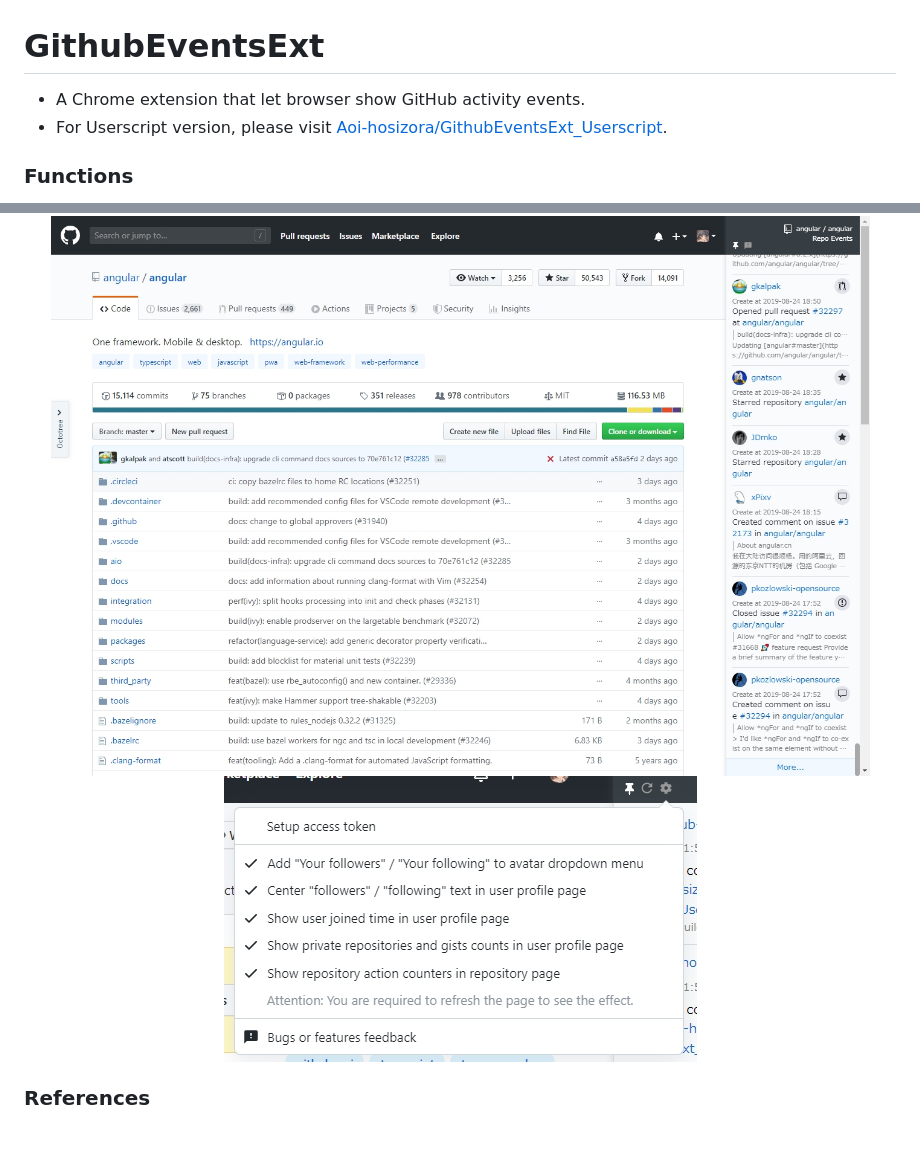
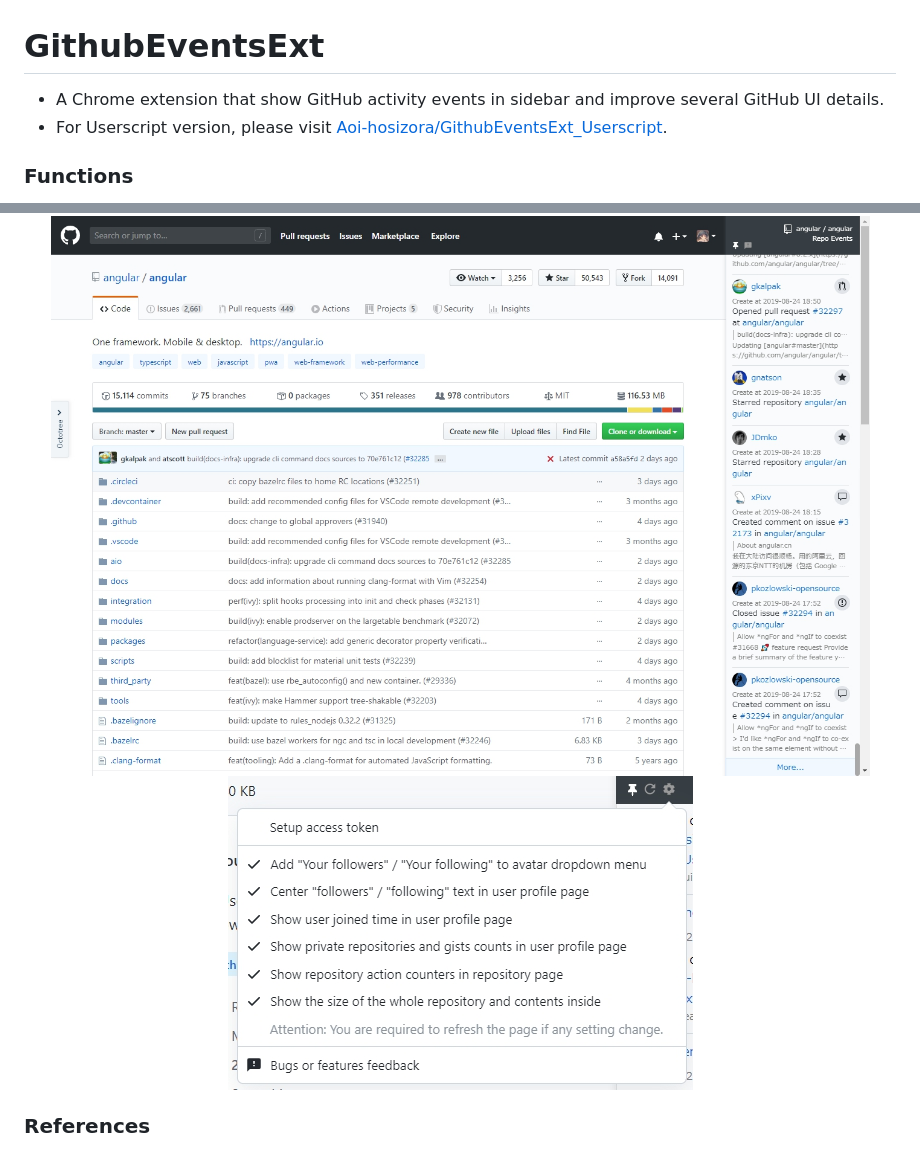
Before and after one commit to Aoi-hosizora/GithubEventsExt, a Markdown page: README.md, 2 parts joined by grey strips. Rendered like a GitHub page; pictures changed too: assets/screenshot-setting.jpg.

```diff
--- a/README.md
+++ b/README.md
@@ -1,6 +1,6 @@
 # GithubEventsExt
 
-+ A Chrome extension that let browser show GitHub activity events.
++ A Chrome extension that show GitHub activity events in sidebar and improve several GitHub UI details.
 + For Userscript version, please visit [Aoi-hosizora/GithubEventsExt_Userscript](https://github.com/Aoi-hosizora/GithubEventsExt_Userscript).
 
 ### Functions
```
Also changed, not shown: 10 other files.
